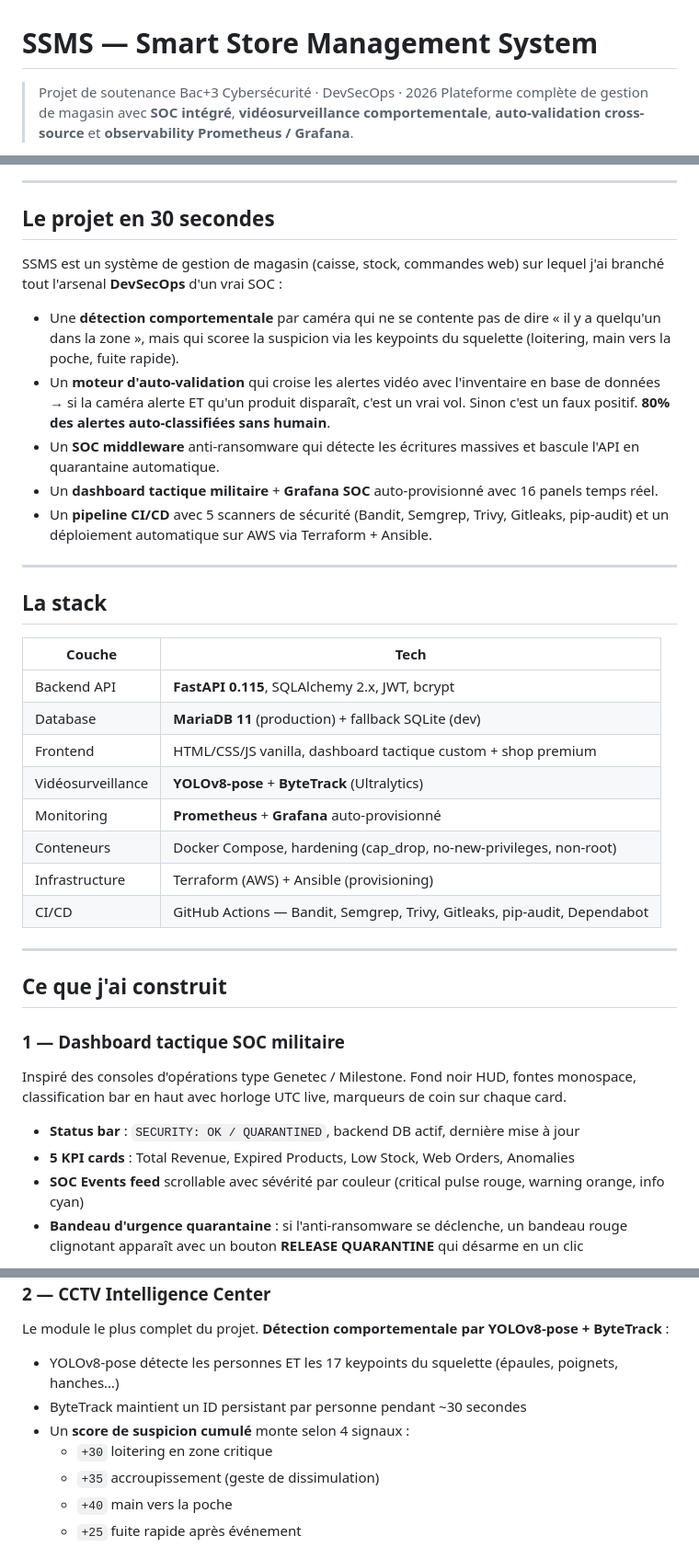
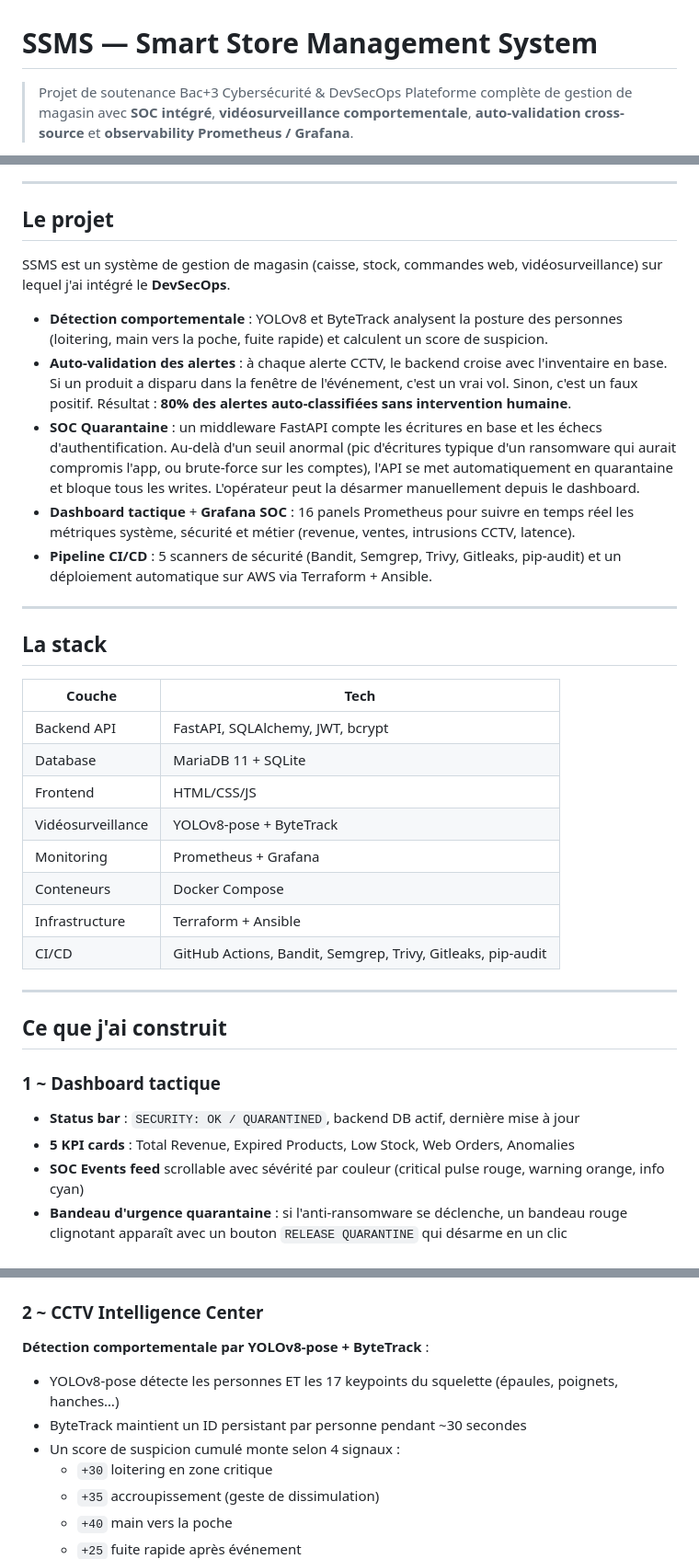
Before and after one commit to theonlythebest/ssms-devsecops, a Markdown page: README.md, 3 parts joined by grey strips. Shown at 92% size. Rendered like a GitHub page.

```diff
--- a/README.md
+++ b/README.md
@@ -1,5 +1,5 @@
 # SSMS — Smart Store Management System
 
-> Projet de soutenance Bac+3 Cybersécurité · DevSecOps · 2026
+> Projet de soutenance Bac+3 Cybersécurité & DevSecOps
 > Plateforme complète de gestion de magasin avec **SOC intégré**, **vidéosurveillance comportementale**, **auto-validation cross-source** et **observability Prometheus / Grafana**.
 
@@ -7,15 +8,15 @@
 
 ---
 
-## Le projet en 30 secondes
+## Le projet
 
-SSMS est un système de gestion de magasin (caisse, stock, commandes web) sur lequel j'ai branché tout l'arsenal **DevSecOps** d'un vrai SOC :
+SSMS est un système de gestion de magasin (caisse, stock, commandes web, vidéosurveillance) sur lequel j'ai intégré le **DevSecOps**.
 
-- Une **détection comportementale** par caméra qui ne se contente pas de dire « il y a quelqu'un dans la zone », mais qui scoree la suspicion via les keypoints du squelette (loitering, main vers la poche, fuite rapide).
-- Un **moteur d'auto-validation** qui croise les alertes vidéo avec l'inventaire en base de données → si la caméra alerte ET qu'un produit disparaît, c'est un vrai vol. Sinon c'est un faux positif. **80% des alertes auto-classifiées sans humain**.
-- Un **SOC middleware** anti-ransomware qui détecte les écritures massives et bascule l'API en quarantaine automatique.
-- Un **dashboard tactique militaire** + **Grafana SOC** auto-provisionné avec 16 panels temps réel.
-- Un **pipeline CI/CD** avec 5 scanners de sécurité (Bandit, Semgrep, Trivy, Gitleaks, pip-audit) et un déploiement automatique sur AWS via Terraform + Ansible.
+- **Détection comportementale** : YOLOv8 et ByteTrack analysent la posture des personnes (loitering, main vers la poche, fuite rapide) et calculent un score de suspicion.
+- **Auto-validation des alertes** : à chaque alerte CCTV, le backend croise avec l'inventaire en base. Si un produit a disparu dans la fenêtre de l'événement, c'est un vrai vol. Sinon, c'est un faux positif. Résultat : **80% des alertes auto-classifiées sans intervention humaine**.
+- **SOC Quarantaine** : un middleware FastAPI compte les écritures en base et les échecs d'authentification. Au-delà d'un seuil anormal (pic d'écritures typique d'un ransomware qui aurait compromis l'app, ou brute-force sur les comptes), l'API se met automatiquement en quarantaine et bloque tous les writes. L'opérateur peut la désarmer manuellement depuis le dashboard.
+- **Dashboard tactique** + **Grafana SOC** : 16 panels Prometheus pour suivre en temps réel les métriques système, sécurité et métier (revenue, ventes, intrusions CCTV, latence).
+- **Pipeline CI/CD** : 5 scanners de sécurité (Bandit, Semgrep, Trivy, Gitleaks, pip-audit) et un déploiement automatique sur AWS via Terraform + Ansible.
 
 ---
 
@@ -23,25 +24,23 @@ SSMS est un système de gestion de magasin (caisse, stock, commandes web) sur le
 
 | Couche | Tech |
 | --- | --- |
-| Backend API | **FastAPI 0.115**, SQLAlchemy 2.x, JWT, bcrypt |
-| Database | **MariaDB 11** (production) + fallback SQLite (dev) |
-| Frontend | HTML/CSS/JS vanilla, dashboard tactique custom + shop premium |
-| Vidéosurveillance | **YOLOv8-pose** + **ByteTrack** (Ultralytics) |
-| Monitoring | **Prometheus** + **Grafana** auto-provisionné |
-| Conteneurs | Docker Compose, hardening (cap_drop, no-new-privileges, non-root) |
-| Infrastructure | Terraform (AWS) + Ansible (provisioning) |
-| CI/CD | GitHub Actions — Bandit, Semgrep, Trivy, Gitleaks, pip-audit, Dependabot |
+| Backend API | FastAPI, SQLAlchemy, JWT, bcrypt |
+| Database | MariaDB 11 + SQLite |
+| Frontend | HTML/CSS/JS |
+| Vidéosurveillance | YOLOv8-pose + ByteTrack |
+| Monitoring | Prometheus + Grafana |
+| Conteneurs | Docker Compose |
+| Infrastructure | Terraform + Ansible |
+| CI/CD | GitHub Actions, Bandit, Semgrep, Trivy, Gitleaks, pip-audit |
 
 ---
 
 ## Ce que j'ai construit
 
-### 1 — Dashboard tactique SOC militaire
-
-Inspiré des consoles d'opérations type Genetec / Milestone. Fond noir HUD, fontes monospace, classification bar en haut avec horloge UTC live, marqueurs de coin sur chaque card.
+### 1 ~ Dashboard tactique
 
 - **Status bar** : `SECURITY: OK / QUARANTINED`, backend DB actif, dernière mise à jour
 - **5 KPI cards** : Total Revenue, Expired Products, Low Stock, Web Orders, Anomalies
 - **SOC Events feed** scrollable avec sévérité par couleur (critical pulse rouge, warning orange, info cyan)
-- **Bandeau d'urgence quarantaine** : si l'anti-ransomware se déclenche, un bandeau rouge clignotant apparaît avec un bouton **RELEASE QUARANTINE** qui désarme en un clic
+- **Bandeau d'urgence quarantaine** : si l'anti-ransomware se déclenche, un bandeau rouge clignotant apparaît avec un bouton `RELEASE QUARANTINE` qui désarme en un clic
 
@@ -50,12 +50,12 @@ Inspiré des consoles d'opérations type Genetec / Milestone. Fond noir HUD, fon
 ---
 
-### 2 — CCTV Intelligence Center
+### 2 ~ CCTV Intelligence Center
 
-Le module le plus complet du projet. **Détection comportementale par YOLOv8-pose + ByteTrack** :
+**Détection comportementale par YOLOv8-pose + ByteTrack** :
 
 - YOLOv8-pose détecte les personnes ET les 17 keypoints du squelette (épaules, poignets, hanches…)
 - ByteTrack maintient un ID persistant par personne pendant ~30 secondes
-- Un **score de suspicion cumulé** monte selon 4 signaux :
+- Un score de suspicion cumulé monte selon 4 signaux :
   - `+30` loitering en zone critique
   - `+35` accroupissement (geste de dissimulation)
   - `+40` main vers la poche
```
Also changed, not shown: other parts of README.md (+88 -86 lines).
